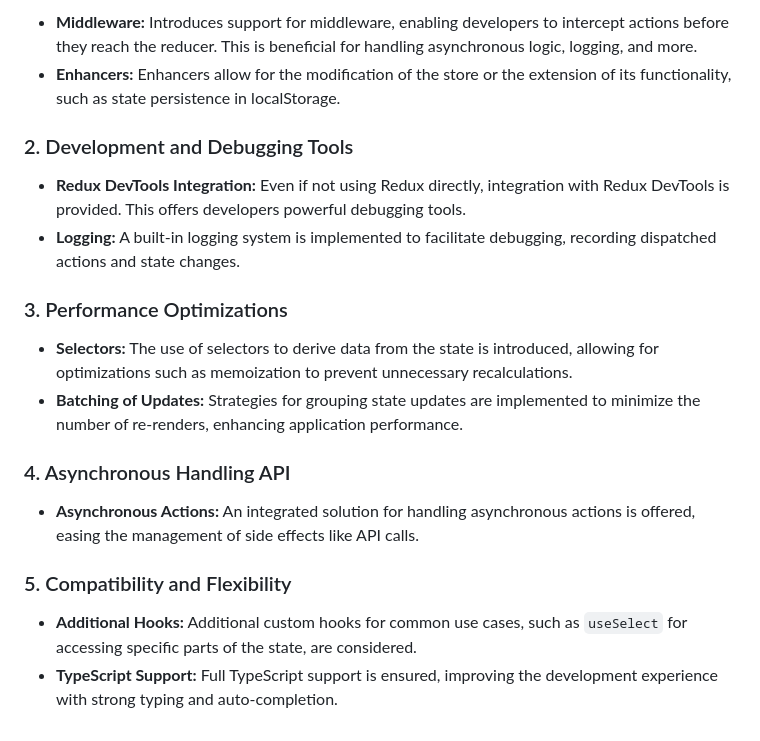
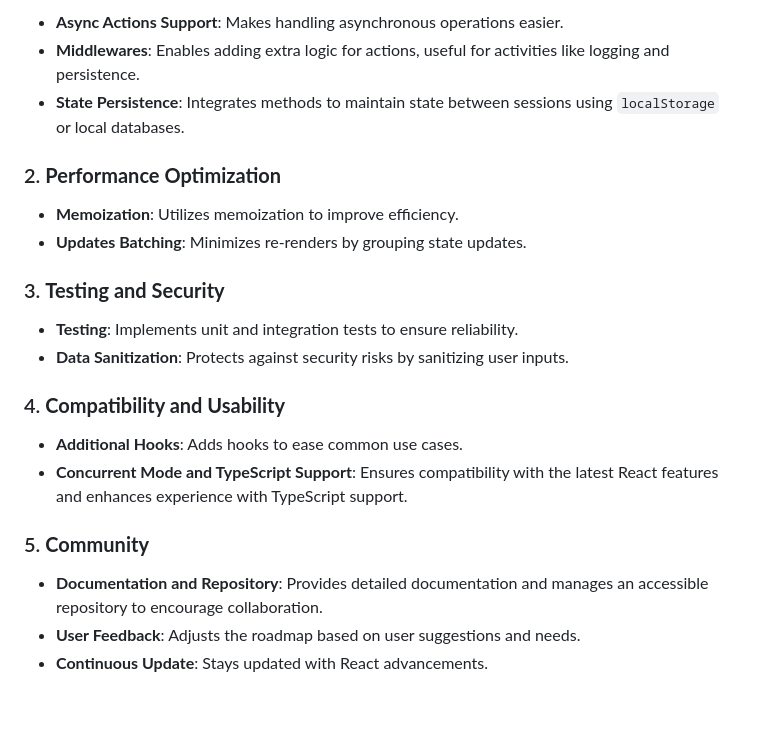
Before and after one commit to RubenGlez/supastate, a Markdown page: README.md, the part around one of its changes. Rendered like a GitHub page.

```diff
--- a/README.md
+++ b/README.md
@@ -89,22 +123,25 @@ Thank you for using supastate!
 
-- **Middleware:** Introduces support for middleware, enabling developers to intercept actions before they reach the reducer. This is beneficial for handling asynchronous logic, logging, and more.
-- **Enhancers:** Enhancers allow for the modification of the store or the extension of its functionality, such as state persistence in localStorage.
+- **Async Actions Support**: Makes handling asynchronous operations easier.
+- **Middlewares**: Enables adding extra logic for actions, useful for activities like logging and persistence.
+- **State Persistence**: Integrates methods to maintain state between sessions using `localStorage` or local databases.
 
-### 2. Development and Debugging Tools
+### 2. **Performance Optimization**
 
-- **Redux DevTools Integration:** Even if not using Redux directly, integration with Redux DevTools is provided. This offers developers powerful debugging tools.
-- **Logging:** A built-in logging system is implemented to facilitate debugging, recording dispatched actions and state changes.
+- **Memoization**: Utilizes memoization to improve efficiency.
+- **Updates Batching**: Minimizes re-renders by grouping state updates.
 
-### 3. Performance Optimizations
+### 3. **Testing and Security**
 
-- **Selectors:** The use of selectors to derive data from the state is introduced, allowing for optimizations such as memoization to prevent unnecessary recalculations.
-- **Batching of Updates:** Strategies for grouping state updates are implemented to minimize the number of re-renders, enhancing application performance.
+- **Testing**: Implements unit and integration tests to ensure reliability.
+- **Data Sanitization**: Protects against security risks by sanitizing user inputs.
 
-### 4. Asynchronous Handling API
+### 4. **Compatibility and Usability**
 
-- **Asynchronous Actions:** An integrated solution for handling asynchronous actions is offered, easing the management of side effects like API calls.
+- **Additional Hooks**: Adds hooks to ease common use cases.
+- **Concurrent Mode and TypeScript Support**: Ensures compatibility with the latest React features and enhances experience with TypeScript support.
 
-### 5. Compatibility and Flexibility
+### 5. **Community**
 
-- **Additional Hooks:** Additional custom hooks for common use cases, such as `useSelect` for accessing specific parts of the state, are considered.
-- **TypeScript Support:** Full TypeScript support is ensured, improving the development experience with strong typing and auto-completion.
+- **Documentation and Repository**: Provides detailed documentation and manages an accessible repository to encourage collaboration.
+- **User Feedback**: Adjusts the roadmap based on user suggestions and needs.
+- **Continuous Update**: Stays updated with React advancements.
```
Also changed, not shown: other parts of README.md (+73 -39 lines), src/supastate.jpg (added).
